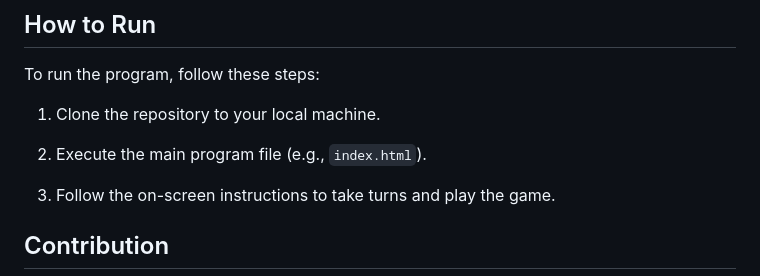
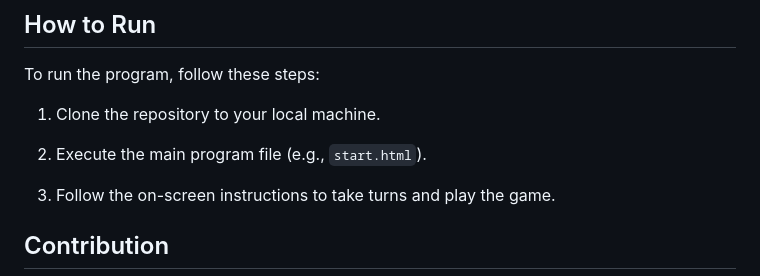
Before and after one commit to Chetax/Greddy-Aproach-And-Coin-Collection, a Markdown page: README.md, the part around the change. Rendered like a GitHub page.

```diff
--- a/README.md
+++ b/README.md
@@ -62,7 +62,7 @@ To run the program, follow these steps:
 
 1. Clone the repository to your local machine.
 
-2. Execute the main program file (e.g., `index.html`).
+2. Execute the main program file (e.g., `start.html`).
 
 3. Follow the on-screen instructions to take turns and play the game.
 
```
